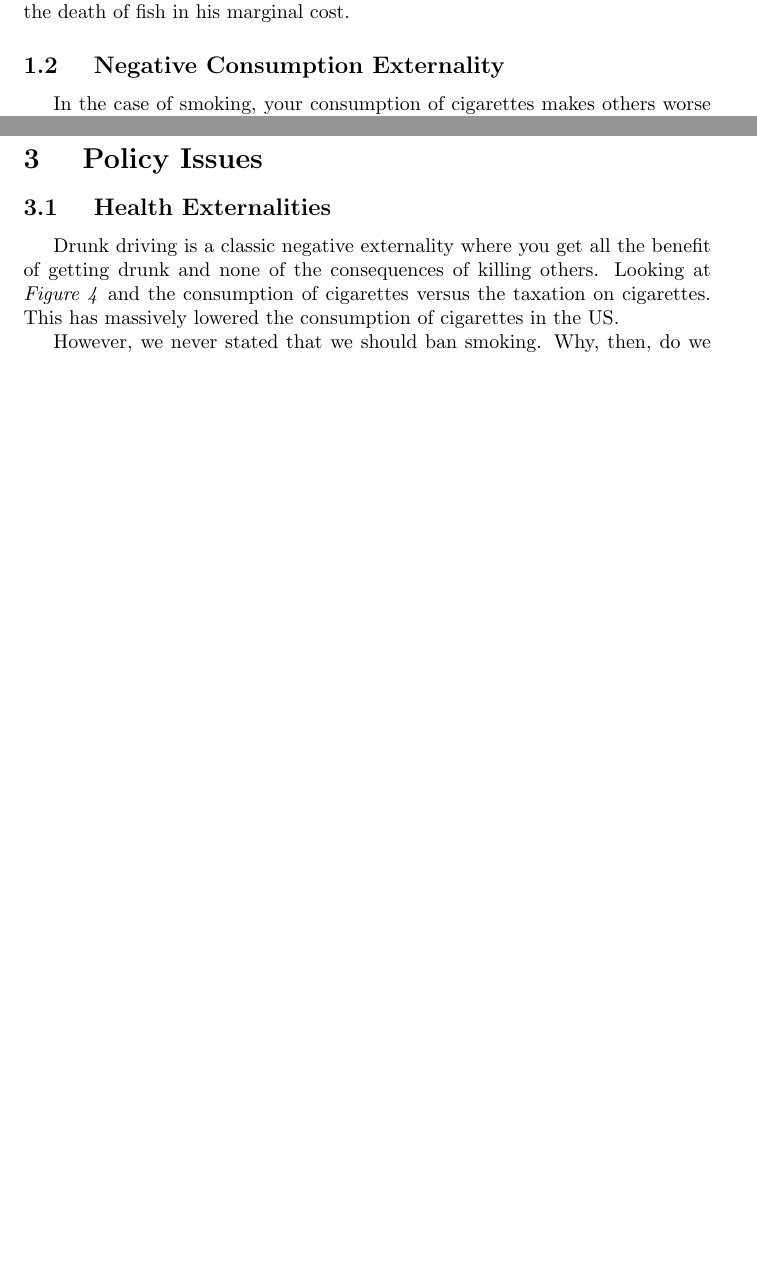
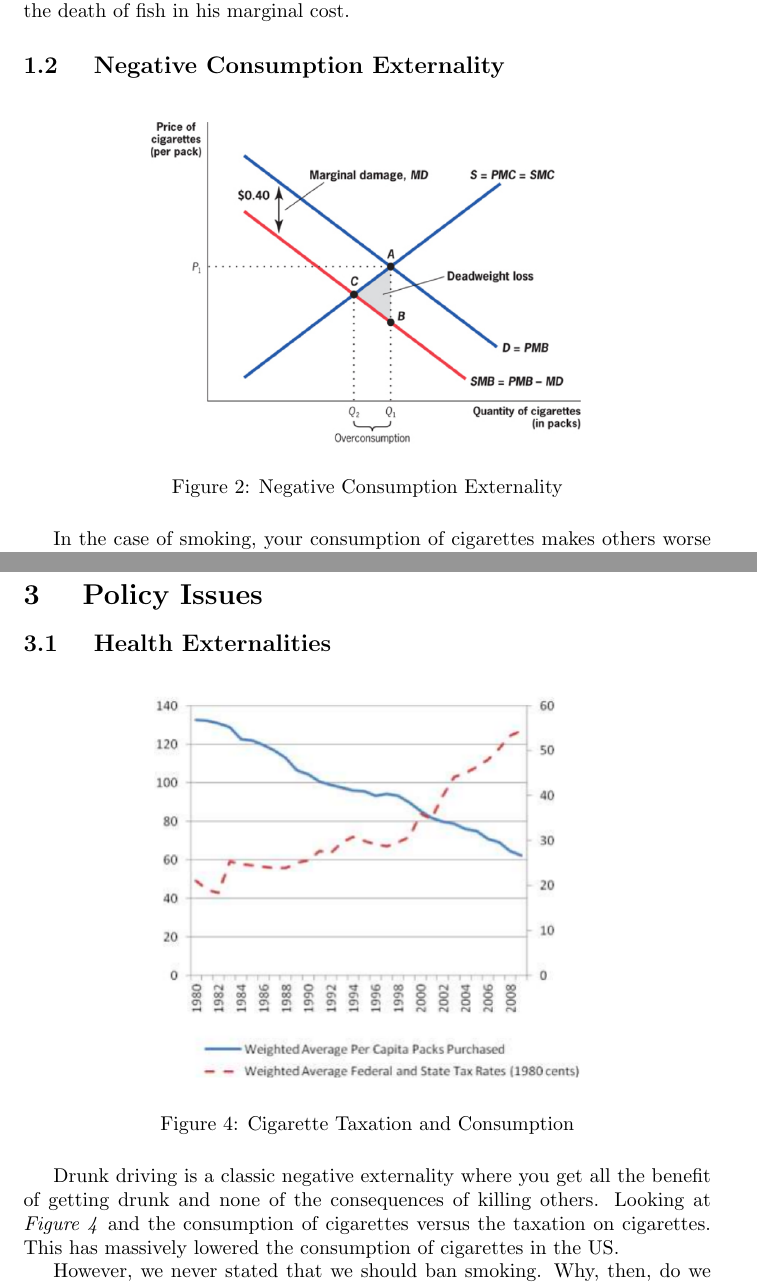
Before and after one commit to RobertDurfee/Notes, a LaTeX document (14.01/Lecture/24/L24.tex): two parts of pages 1 and 3 of 3 before the commit and two parts of pages 2 and 4 of 5 after it, joined at a grey line, cut so that both start at the same text, the shorter picture padded with empty space. Compiled offline with pdfLaTeX.

Commit message:
Added figures to 14.01 Lecture 24

```diff
--- a/14.01/Lecture/24/L24.tex
+++ b/14.01/Lecture/24/L24.tex
@@ -57,6 +63,12 @@ is why it is called a market failure. The steel producer should take into
 consideration the death of fish in his marginal cost.
 
 \subsection{ Negative Consumption Externality }
+
+\begin{figure}[H]
+    \centering
+    \includegraphics[scale=0.63]{"Negative Consumption Externality"}
+    \caption{Negative Consumption Externality}
+\end{figure}
 
 In the case of smoking, your consumption of cigarettes makes others worse off.
 Looking at \textit{Figure 2} and the market for cigarettes. We assume the
@@ -120,6 +138,12 @@ deal with both equity and efficiency.
 
 \subsection{ Health Externalities }
 
+\begin{figure}[H]
+    \centering
+    \includegraphics[scale=0.75]{"Cigarette Taxation and Consumption"}
+    \caption{Cigarette Taxation and Consumption}
+\end{figure}
+
 Drunk driving is a classic negative externality where you get all the benefit of
 getting drunk and none of the consequences of killing others. Looking at
 \textit{Figure 4} and the consumption of cigarettes versus the taxation on
```
Also changed, not shown: 14.01/Lecture/24/Images/Cigarette Taxation and Consumption.PNG (added), 14.01/Lecture/24/Images/Corrective Taxation.PNG (added), 14.01/Lecture/24/Images/Negative Consumption Externality.PNG (added), 14.01/Lecture/24/Images/Negative Production Externality.PNG (added), 14.01/Lecture/24/L24.tex (12 more changed lines).
